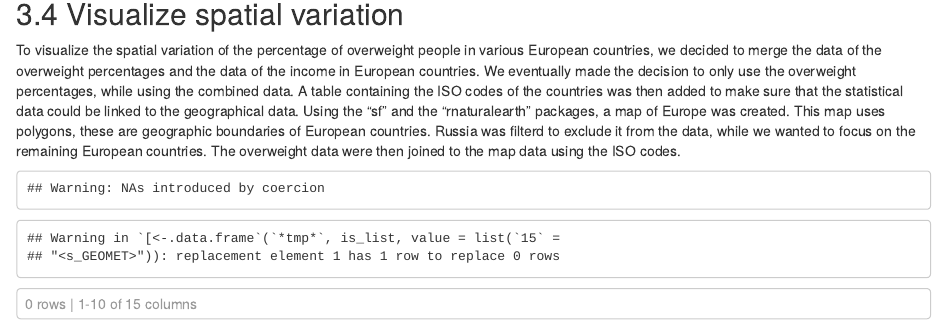
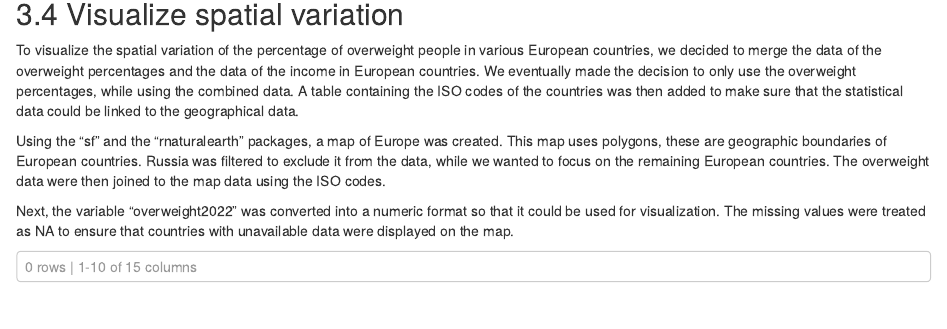
Before and after one commit to meikebliek-gif/groep-8-werkgroup-1-programming-2, an R Markdown document (Template_Assignment.Rmd): the page in a window 1100 px wide, from 2540 px down. Rendered offline with R 4.5, knitr and Pandoc, with nearby package versions; some code elsewhere in the file could not run offline.

Commit message:
3.4 tekst toegevoegd

````diff
--- a/Template_Assignment.Rmd
+++ b/Template_Assignment.Rmd
@@ -284,6 +284,9 @@ ggplot(groei_samen, aes(x = jaar, y = groei, color = variabele)) +
 
 ## 3.4 Visualize spatial variation
 To visualize the spatial variation of the percentage of overweight people in various European countries, we decided to merge the data of the overweight percentages and the data of the income in European countries. We eventually made the decision to only use the overweight percentages, while using the combined data. A table containing the ISO codes of the countries was then added to make sure that the statistical data could be linked to the geographical data.
-Using the "sf" and the "rnaturalearth" packages, a map of Europe was created. This map uses polygons, these are geographic boundaries of European countries. Russia was filterd to exclude it from the data, while we wanted to focus on the remaining European countries. The overweight data were then joined to the map data using the ISO codes.
+
+Using the "sf" and the "rnaturalearth" packages, a map of Europe was created. This map uses polygons, these are geographic boundaries of European countries. Russia was filtered to exclude it from the data, while we wanted to focus on the remaining European countries. The overweight data were then joined to the map data using the ISO codes.
+
+Next, the variable "overweight2022" was converted into a numeric format so that it could be used for visualization. The missing values were treated as NA to ensure that countries with unavailable data were displayed on the map.
 ```{r visualise_map, echo=FALSE, message=FALSE, warning=FALSE}
 
````
Also changed, not shown: Template_Assignment.Rmd (1 more changed lines).
